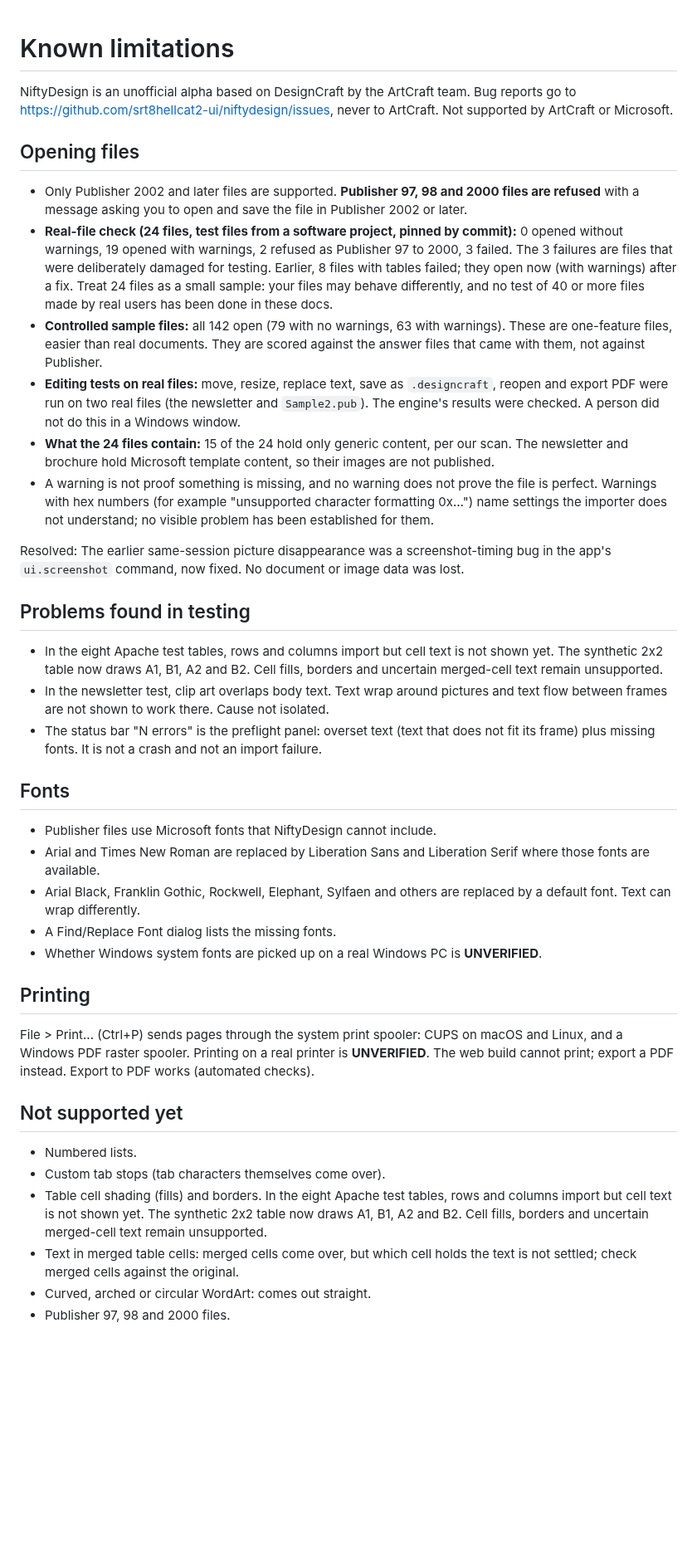
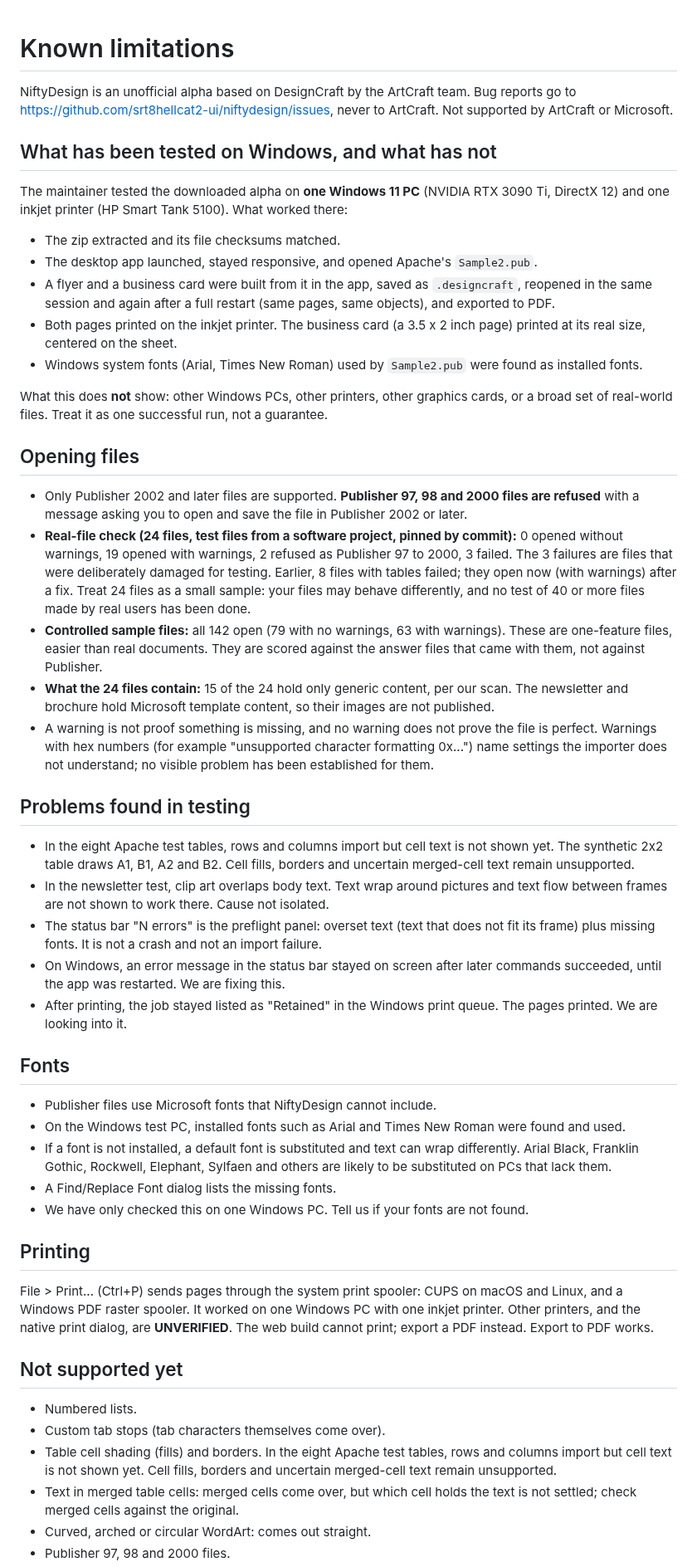
Before and after one commit to srt8hellcat2-ui/niftydesign, a Markdown page: docs/KNOWN-LIMITATIONS.md, the part around one of its changes. Shown at 83% size. GitHub-like rendering; blank space fills up the shorter version.

```diff
--- a/docs/KNOWN-LIMITATIONS.md
+++ b/docs/KNOWN-LIMITATIONS.md
@@ -3,40 +3,51 @@
 
 NiftyDesign is an unofficial alpha based on DesignCraft by the ArtCraft team. Bug reports go to https://github.com/srt8hellcat2-ui/niftydesign/issues, never to ArtCraft. Not supported by ArtCraft or Microsoft.
 
+## What has been tested on Windows, and what has not
+
+The maintainer tested the downloaded alpha on **one Windows 11 PC** (NVIDIA RTX 3090 Ti, DirectX 12) and one inkjet printer (HP Smart Tank 5100). What worked there:
+
+- The zip extracted and its file checksums matched.
+- The desktop app launched, stayed responsive, and opened Apache's `Sample2.pub`.
+- A flyer and a business card were built from it in the app, saved as `.designcraft`, reopened in the same session and again after a full restart (same pages, same objects), and exported to PDF.
+- Both pages printed on the inkjet printer. The business card (a 3.5 x 2 inch page) printed at its real size, centered on the sheet.
+- Windows system fonts (Arial, Times New Roman) used by `Sample2.pub` were found as installed fonts.
+
+What this does **not** show: other Windows PCs, other printers, other graphics cards, or a broad set of real-world files. Treat it as one successful run, not a guarantee.
+
 ## Opening files
 
 - Only Publisher 2002 and later files are supported. **Publisher 97, 98 and 2000 files are refused** with a message asking you to open and save the file in Publisher 2002 or later.
-- **Real-file check (24 files, test files from a software project, pinned by commit):** 0 opened without warnings, 19 opened with warnings, 2 refused as Publisher 97 to 2000, 3 failed. The 3 failures are files that were deliberately damaged for testing. Earlier, 8 files with tables failed; they open now (with warnings) after a fix. Treat 24 files as a small sample: your files may behave differently, and no test of 40 or more files made by real users has been done in these docs.
+- **Real-file check (24 files, test files from a software project, pinned by commit):** 0 opened without warnings, 19 opened with warnings, 2 refused as Publisher 97 to 2000, 3 failed. The 3 failures are files that were deliberately damaged for testing. Earlier, 8 files with tables failed; they open now (with warnings) after a fix. Treat 24 files as a small sample: your files may behave differently, and no test of 40 or more files made by real users has been done.
 - **Controlled sample files:** all 142 open (79 with no warnings, 63 with warnings). These are one-feature files, easier than real documents. They are scored against the answer files that came with them, not against Publisher.
-- **Editing tests on real files:** move, resize, replace text, save as `.designcraft`, reopen and export PDF were run on two real files (the newsletter and `Sample2.pub`). The engine's results were checked. A person did not do this in a Windows window.
 - **What the 24 files contain:** 15 of the 24 hold only generic content, per our scan. The newsletter and brochure hold Microsoft template content, so their images are not published.
-- A warning is not proof something is missing, and no warning does not prove the file is perfect. Warnings with hex numbers (for example "unsupported character formatting 0x…") name settings the importer does not understand; no visible problem has been established for them.
-
-Resolved: The earlier same-session picture disappearance was a screenshot-timing bug in the app's `ui.screenshot` command, now fixed. No document or image data was lost.
+- A warning is not proof something is missing, and no warning does not prove the file is perfect. Warnings with hex numbers (for example "unsupported character formatting 0x...") name settings the importer does not understand; no visible problem has been established for them.
 
 ## Problems found in testing
 
-- In the eight Apache test tables, rows and columns import but cell text is not shown yet. The synthetic 2x2 table now draws A1, B1, A2 and B2. Cell fills, borders and uncertain merged-cell text remain unsupported.
+- In the eight Apache test tables, rows and columns import but cell text is not shown yet. The synthetic 2x2 table draws A1, B1, A2 and B2. Cell fills, borders and uncertain merged-cell text remain unsupported.
 - In the newsletter test, clip art overlaps body text. Text wrap around pictures and text flow between frames are not shown to work there. Cause not isolated.
 - The status bar "N errors" is the preflight panel: overset text (text that does not fit its frame) plus missing fonts. It is not a crash and not an import failure.
+- On Windows, an error message in the status bar stayed on screen after later commands succeeded, until the app was restarted. We are fixing this.
+- After printing, the job stayed listed as "Retained" in the Windows print queue. The pages printed. We are looking into it.
 
 ## Fonts
 
 - Publisher files use Microsoft fonts that NiftyDesign cannot include.
-- Arial and Times New Roman are replaced by Liberation Sans and Liberation Serif where those fonts are available.
-- Arial Black, Franklin Gothic, Rockwell, Elephant, Sylfaen and others are replaced by a default font. Text can wrap differently.
+- On the Windows test PC, installed fonts such as Arial and Times New Roman were found and used.
+- If a font is not installed, a default font is substituted and text can wrap differently. Arial Black, Franklin Gothic, Rockwell, Elephant, Sylfaen and others are likely to be substituted on PCs that lack them.
 - A Find/Replace Font dialog lists the missing fonts.
-- Whether Windows system fonts are picked up on a real Windows PC is **UNVERIFIED**.
+- We have only checked this on one Windows PC. Tell us if your fonts are not found.
 
 ## Printing
 
-File > Print... (Ctrl+P) sends pages through the system print spooler: CUPS on macOS and Linux, and a Windows PDF raster spooler. Printing on a real printer is **UNVERIFIED**. The web build cannot print; export a PDF instead. Export to PDF works (automated checks).
+File > Print... (Ctrl+P) sends pages through the system print spooler: CUPS on macOS and Linux, and a Windows PDF raster spooler. It worked on one Windows PC with one inkjet printer. Other printers, and the native print dialog, are **UNVERIFIED**. The web build cannot print; export a PDF instead. Export to PDF works.
 
 ## Not supported yet
 
 - Numbered lists.
 - Custom tab stops (tab characters themselves come over).
-- Table cell shading (fills) and borders. In the eight Apache test tables, rows and columns import but cell text is not shown yet. The synthetic 2x2 table now draws A1, B1, A2 and B2. Cell fills, borders and uncertain merged-cell text remain unsupported.
+- Table cell shading (fills) and borders. In the eight Apache test tables, rows and columns import but cell text is not shown yet. Cell fills, borders and uncertain merged-cell text remain unsupported.
 - Text in merged table cells: merged cells come over, but which cell holds the text is not settled; check merged cells against the original.
 - Curved, arched or circular WordArt: comes out straight.
 - Publisher 97, 98 and 2000 files.
```
Also changed, not shown: other parts of docs/KNOWN-LIMITATIONS.md (+9 -11 lines).
